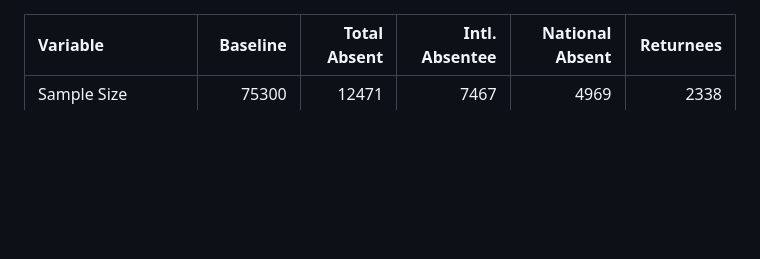
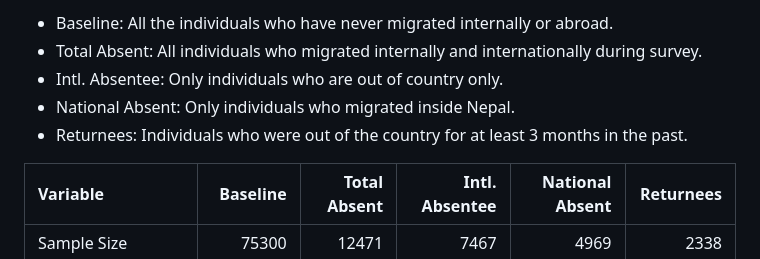
Before and after one commit to paghosh/Nepal-Civil-War-and-Int-Migration, a Markdown page: tables/7.Multigroup_Summary.md, the part around the change. Drawn GitHub-style; blank space fills up the shorter version.

```diff
--- a/tables/7.Multigroup_Summary.md
+++ b/tables/7.Multigroup_Summary.md
@@ -1,3 +1,9 @@
+- Baseline: All the individuals who have never migrated internally or abroad.
+- Total Absent: All individuals who migrated internally and internationally during survey.
+- Intl. Absentee: Only individuals who are out of country only.
+- National Absent: Only individuals who migrated inside Nepal.
+- Returnees: Individuals who were out of the country for at least 3 months in the past.
+
 |Variable                    |      Baseline|  Total Absent| Intl. Absentee| National Absent|    Returnees|
 |:---------------------------|-------------:|-------------:|--------------:|---------------:|------------:|
 |Sample Size                 |         75300|         12471|           7467|            4969|         2338|
```
